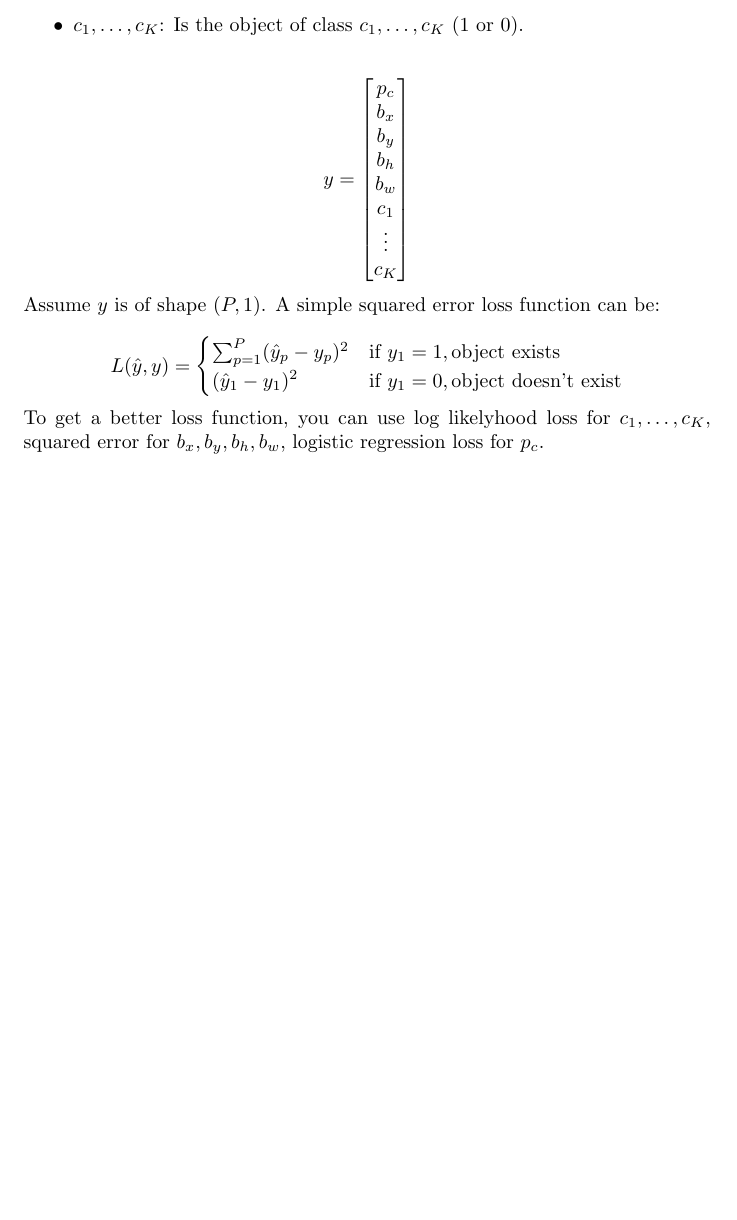
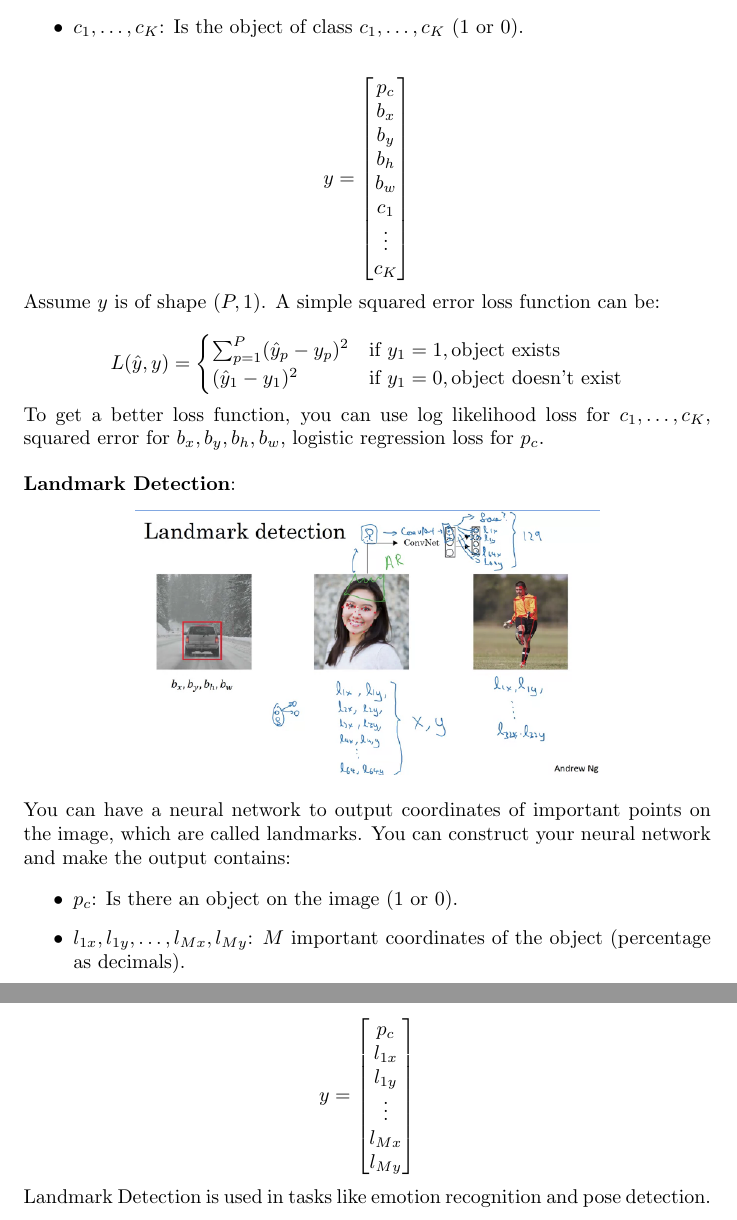
Before and after one commit to MDataResearch/ml_notes, a LaTeX document (dl_course/note/main.tex): part of page 58 of 58 before the commit and two parts of pages 58 and 59 of 59 after it, the two joined at a grey line, cut so that both start at the same text, the shorter picture padded with empty space. Compiled offline with pdfLaTeX.

Commit message:
Landmark Detection

```diff
--- a/dl_course/note/main.tex
+++ b/dl_course/note/main.tex
@@ -1983,7 +1983,36 @@ L(\hat{y}, y) =
 \end{cases}
 \]
 
-\noindent To get a better loss function, you can use log likelyhood loss for \(c_{1}, \dots, c_{K}\), squared error for \(b_{x}, b_{y}, b_{h}, b_{w}\), logistic regression loss for \(p_{c}\).
+\noindent To get a better loss function, you can use log likelihood loss for \(c_{1}, \dots, c_{K}\), squared error for \(b_{x}, b_{y}, b_{h}, b_{w}\), logistic regression loss for \(p_{c}\).
+
+\bigskip
+
+\noindent \textbf{Landmark Detection}:
+
+\begin{center}
+\includegraphics[scale=0.5]{./images/landmark_detection.png}
+\end{center}
+
+\noindent You can have a neural network to output coordinates of important points on the image, which are called landmarks. You can construct your neural network and make the output contains:
+
+\begin{itemize}
+    \item \(p_{c}\): Is there an object on the image (1 or 0).
+    \item \(l_{1x}, l_{1y}, \dots, l_{Mx}, l_{My}\): \(M\) important coordinates of the object (percentage as decimals).
+\end{itemize}
+
+\[
+y =
+\begin{bmatrix}
+p_{c}\\
+l_{1x}\\
+l_{1y}\\
+\vdots\\
+l_{Mx}\\
+l_{My}
+\end{bmatrix}
+\]
+
+\noindent Landmark Detection is used in tasks like emotion recognition and pose detection.
 
 \printindex
 
```
Also changed, not shown: dl_course/note/images/landmark_detection.png (added).
